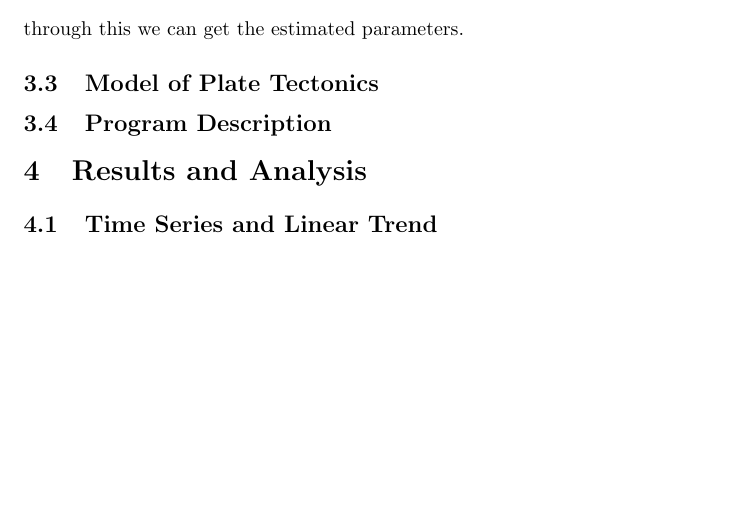
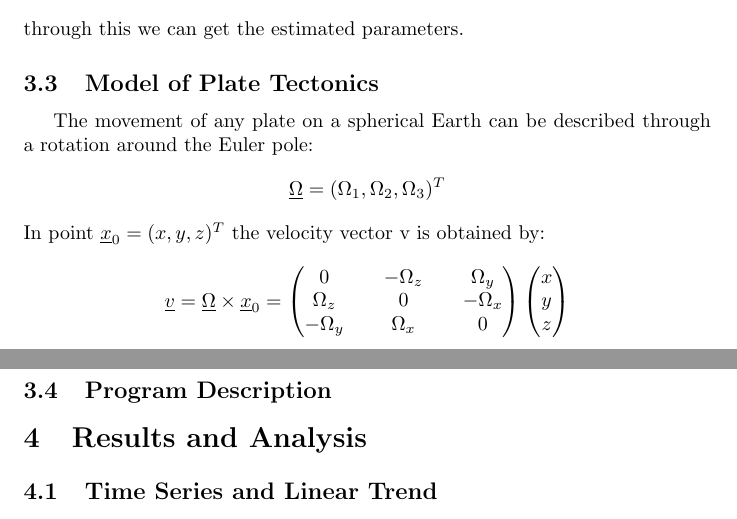
Before and after one commit to FullToker/SatelliteGeodesy_LAB-23winter, a LaTeX document (report/lab1.tex): part of page 4 of 4 before the commit and two parts of pages 4 and 5 of 5 after it, the two joined at a grey line, cut so that both start at the same text, the shorter picture padded with empty space. Compiled offline with pdfLaTeX.

Commit message:
report for lab1

```diff
--- a/report/lab1.tex
+++ b/report/lab1.tex
@@ -101,7 +101,10 @@ derivative the square of noise and set it to zero so we get:
 $$\beta=(X^TX)^{-1}X^TY$$ through this we can get the estimated parameters.
 
 \subsection{Model of Plate Tectonics}
-
+The movement of any plate on a spherical Earth can be described through a rotation around the Euler pole:
+$$\underline{\Omega}=(\Omega_{1},\Omega_{2},\Omega_{3})^{T}$$
+In point $\underline{x}_{0}=(x,y,z)^{T}$ the velocity vector v is obtained by:
+$$\underline{v}=\underline{\Omega}\times\underline{x}_0=\begin{pmatrix}0&&-\Omega_z&&\Omega_y\\\Omega_z&&0&&-\Omega_x\\-\Omega_y&&\Omega_x&&0\end{pmatrix}\begin{pmatrix}x\\y\\z\end{pmatrix}$$
 
 \subsection{Program Description}
 
```
Also changed, not shown: report/lab1.pdf, report/lab1.tex (2 more changed lines), 4 other files.
